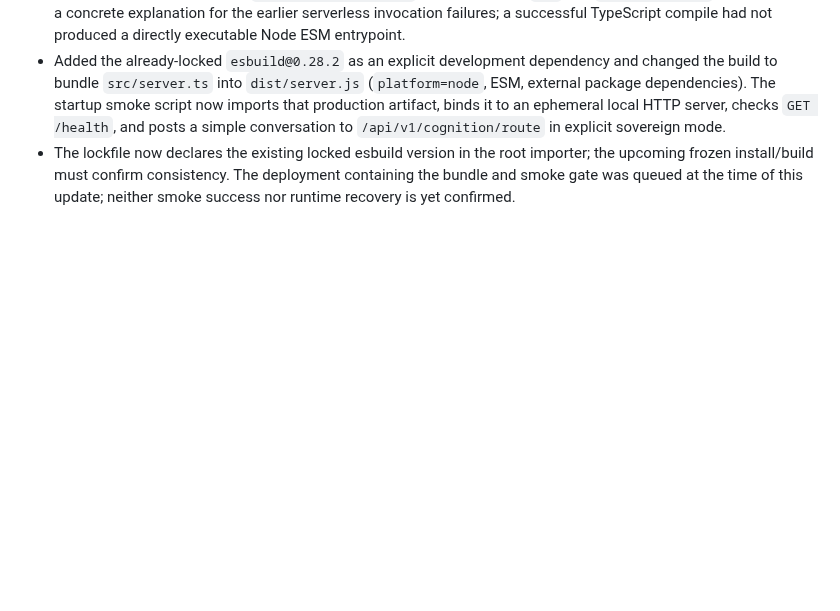
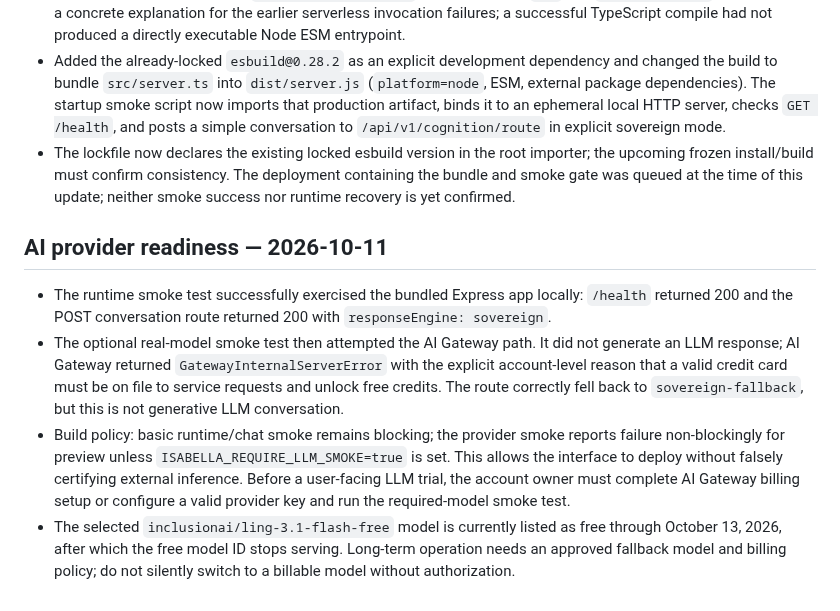
Before and after one commit to AnubisVillasenor1/ISABELLA-VERSION-TERMINUS-V6, a Markdown page: docs/audits/PROFILE-ECOSYSTEM-REVIEW-2026-10.md, the part around the change. GitHub-like rendering; blank space fills up the shorter version.

Commit message:
docs: document AI Gateway billing blocker and LLM release gate

```diff
--- a/docs/audits/PROFILE-ECOSYSTEM-REVIEW-2026-10.md
+++ b/docs/audits/PROFILE-ECOSYSTEM-REVIEW-2026-10.md
@@ -92,3 +92,11 @@ A repository can contain substantial code and still lack a reproducible release
 - The first startup smoke-test build failed with `ERR_MODULE_NOT_FOUND`: Node ESM could not resolve the extensionless internal import `dist/genesis/runtime` emitted by plain `tsc` into `dist/server.js`. This provides a concrete explanation for the earlier serverless invocation failures; a successful TypeScript compile had not produced a directly executable Node ESM entrypoint.
 - Added the already-locked `esbuild@0.28.2` as an explicit development dependency and changed the build to bundle `src/server.ts` into `dist/server.js` (`platform=node`, ESM, external package dependencies). The startup smoke script now imports that production artifact, binds it to an ephemeral local HTTP server, checks `GET /health`, and posts a simple conversation to `/api/v1/cognition/route` in explicit sovereign mode.
 - The lockfile now declares the existing locked esbuild version in the root importer; the upcoming frozen install/build must confirm consistency. The deployment containing the bundle and smoke gate was queued at the time of this update; neither smoke success nor runtime recovery is yet confirmed.
+
+
+## AI provider readiness — 2026-10-11
+
+- The runtime smoke test successfully exercised the bundled Express app locally: `/health` returned 200 and the POST conversation route returned 200 with `responseEngine: sovereign`.
+- The optional real-model smoke test then attempted the AI Gateway path. It did not generate an LLM response; AI Gateway returned `GatewayInternalServerError` with the explicit account-level reason that a valid credit card must be on file to service requests and unlock free credits. The route correctly fell back to `sovereign-fallback`, but this is not generative LLM conversation.
+- Build policy: basic runtime/chat smoke remains blocking; the provider smoke reports failure non-blockingly for preview unless `ISABELLA_REQUIRE_LLM_SMOKE=true` is set. This allows the interface to deploy without falsely certifying external inference. Before a user-facing LLM trial, the account owner must complete AI Gateway billing setup or configure a valid provider key and run the required-model smoke test.
+- The selected `inclusionai/ling-3.1-flash-free` model is currently listed as free through October 13, 2026, after which the free model ID stops serving. Long-term operation needs an approved fallback model and billing policy; do not silently switch to a billable model without authorization.
```
